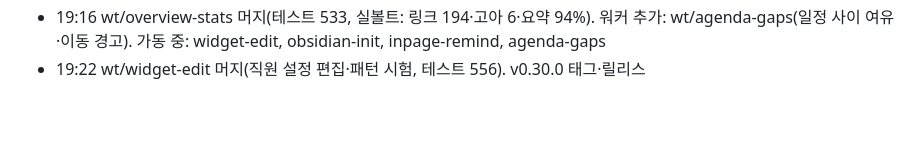
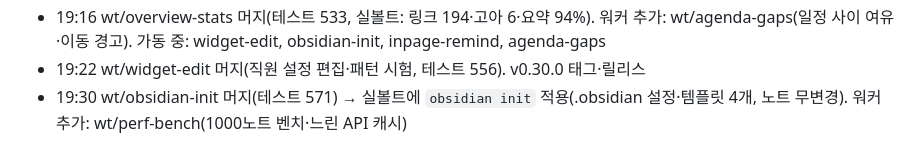
Before and after one commit to sedurm85/second-brain, a Markdown page: docs/nightshift-2026-09-30.md, the part around the change. Drawn GitHub-style; blank space fills up the shorter version.

Commit message:
docs: 사이클 11 진행

```diff
--- a/docs/nightshift-2026-09-30.md
+++ b/docs/nightshift-2026-09-30.md
@@ -99,3 +99,4 @@
 - 19:10 wt/export-html 머지(테스트 522). 실제 볼트 내보내기 107노트 260KB, Orca로 열어 목차·결정·앵커 62개 확인. 워커 추가: wt/inpage-remind(보드 토스트·코어 음성 화면 내 알림). 가동 중: overview-stats, widget-edit, obsidian-init, inpage-remind
 - 19:16 wt/overview-stats 머지(테스트 533, 실볼트: 링크 194·고아 6·요약 94%). 워커 추가: wt/agenda-gaps(일정 사이 여유·이동 경고). 가동 중: widget-edit, obsidian-init, inpage-remind, agenda-gaps
 - 19:22 wt/widget-edit 머지(직원 설정 편집·패턴 시험, 테스트 556). v0.30.0 태그·릴리스
+- 19:30 wt/obsidian-init 머지(테스트 571) → 실볼트에 `obsidian init` 적용(.obsidian 설정·템플릿 4개, 노트 무변경). 워커 추가: wt/perf-bench(1000노트 벤치·느린 API 캐시)
```
